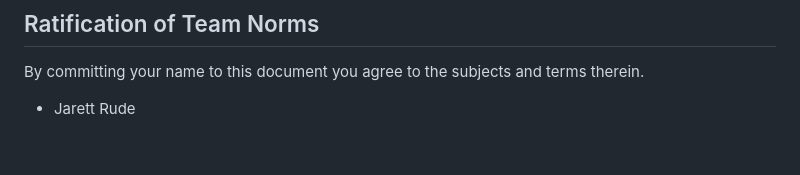
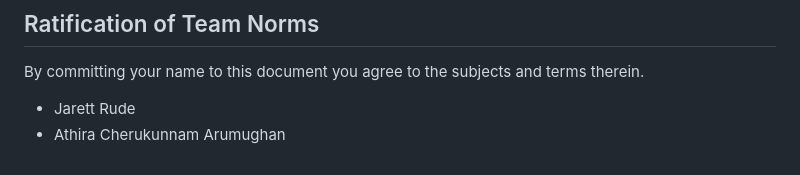
Before and after one commit to Web-Development-UAlberta/exsm-3951-exsm-3943-spring-2025-python-c-project-3d-print-python-project, a Markdown page: docs/TEAM-NORMS.md, the part around the change. Drawn GitHub-style.

Commit message:
Signed - Athira Cherukunnam Arumughan

```diff
--- a/docs/TEAM-NORMS.md
+++ b/docs/TEAM-NORMS.md
@@ -52,3 +52,4 @@ If a member is to be removed from the group, evidence of the relevant infraction
 By committing your name to this document you agree to the subjects and terms therein.
 
 - Jarett Rude
+- Athira Cherukunnam Arumughan
```
